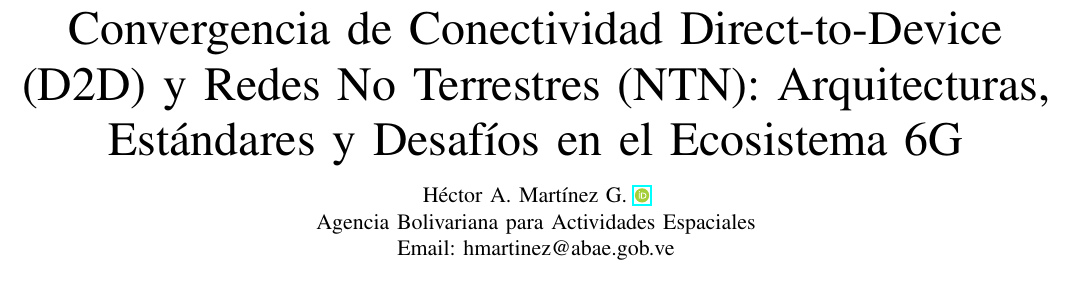
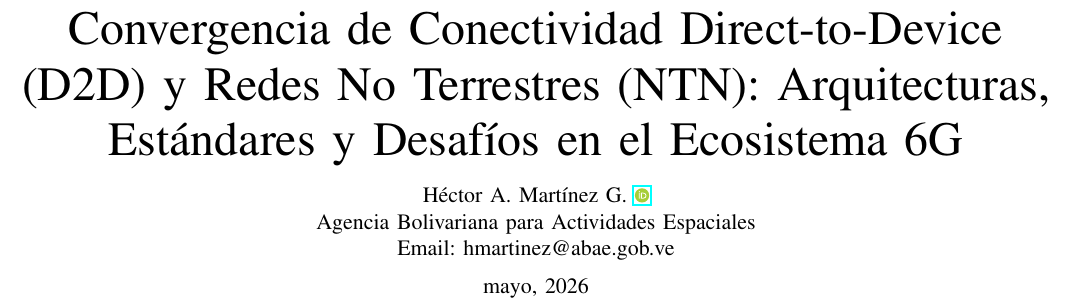
Before and after one commit to hmartinez00/d2d_ntn_6g_convergence, a LaTeX paper (main.tex): part of page 1 of 6, cut so that both start at the same text. Compiled offline with pdfLaTeX.

Commit message:
feat: Agregando fecha de entrega

```diff
--- a/main.tex
+++ b/main.tex
@@ -32,6 +32,7 @@
     \\
     Agencia Bolivariana para Actividades Espaciales\\
     Email: hmartinez@abae.gob.ve
+    \\ \vspace{0.2cm} mayo, 2026
 }
 
 \begin{document}
```
